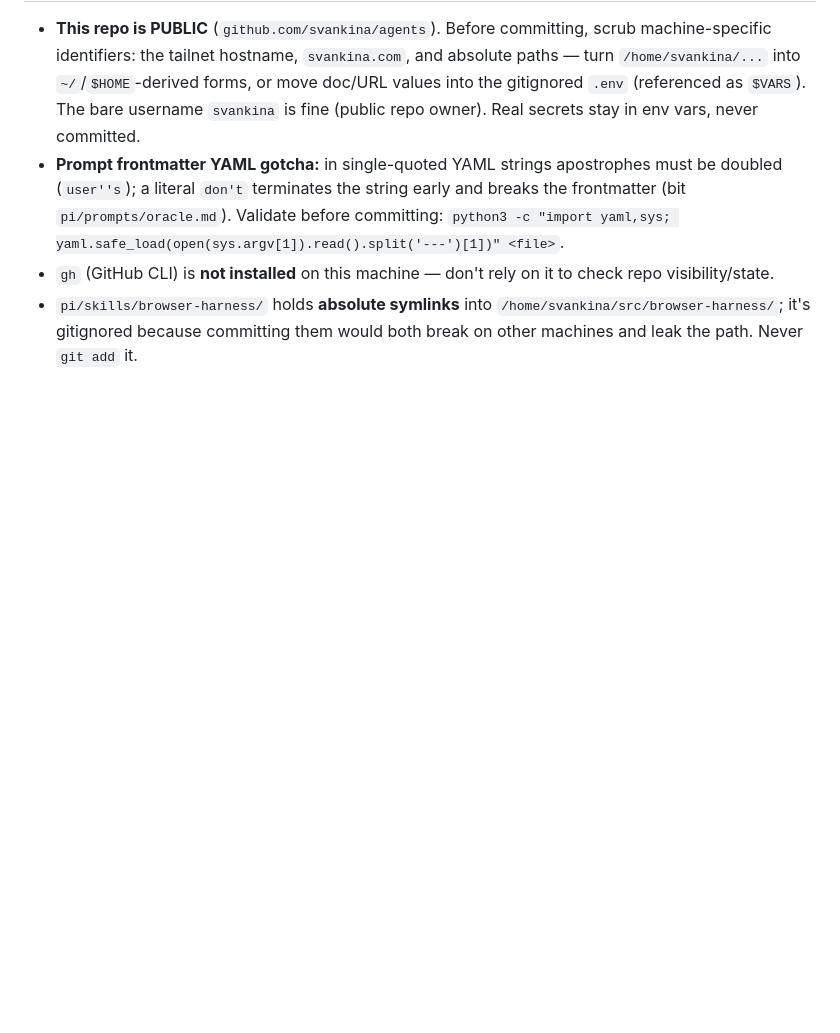
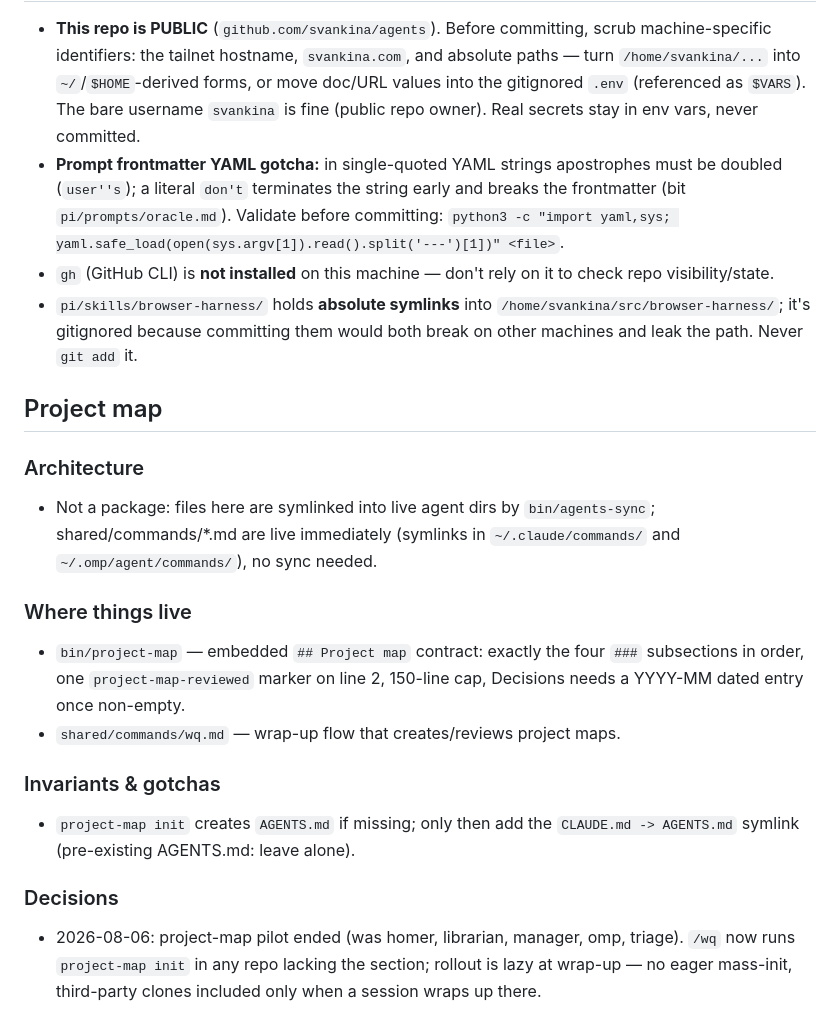
Before and after one commit to svankina/agents, a Markdown page: AGENTS.md, the part around the change. GitHub-like rendering; blank space fills up the shorter version.

Commit message:
Update project map at wrap-up

```diff
--- a/AGENTS.md
+++ b/AGENTS.md
@@ -76,3 +76,27 @@ live agent dirs, or copied into `~/src/pagent`.
 - `pi/skills/browser-harness/` holds **absolute symlinks** into `/home/svankina/src/browser-harness/`;
   it's gitignored because committing them would both break on other machines and leak the path. Never
   `git add` it.
+
+## Project map
+<!-- project-map-reviewed: 2026-08-06 -->
+
+### Architecture
+- Not a package: files here are symlinked into live agent dirs by
+  `bin/agents-sync`; shared/commands/*.md are live immediately (symlinks in
+  `~/.claude/commands/` and `~/.omp/agent/commands/`), no sync needed.
+
+### Where things live
+- `bin/project-map` — embedded `## Project map` contract: exactly the four
+  `###` subsections in order, one `project-map-reviewed` marker on line 2,
+  150-line cap, Decisions needs a YYYY-MM dated entry once non-empty.
+- `shared/commands/wq.md` — wrap-up flow that creates/reviews project maps.
+
+### Invariants & gotchas
+- `project-map init` creates `AGENTS.md` if missing; only then add the
+  `CLAUDE.md -> AGENTS.md` symlink (pre-existing AGENTS.md: leave alone).
+
+### Decisions
+- 2026-08-06: project-map pilot ended (was homer, librarian, manager, omp,
+  triage). `/wq` now runs `project-map init` in any repo lacking the section;
+  rollout is lazy at wrap-up — no eager mass-init, third-party clones
+  included only when a session wraps up there.
```
